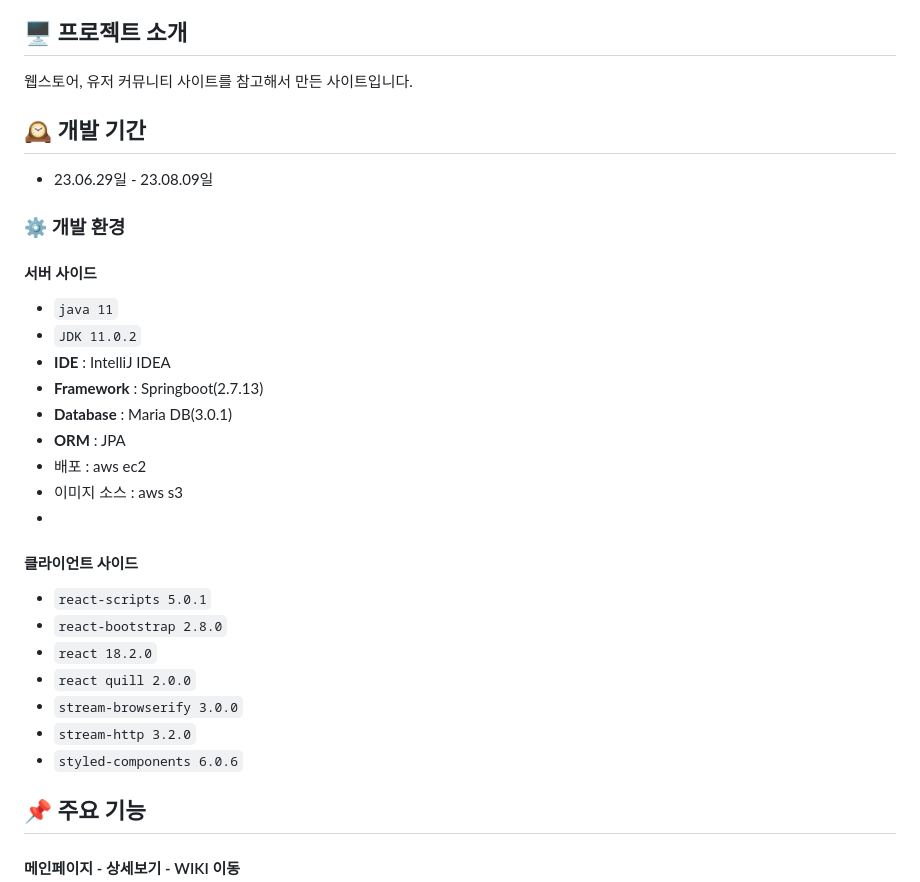
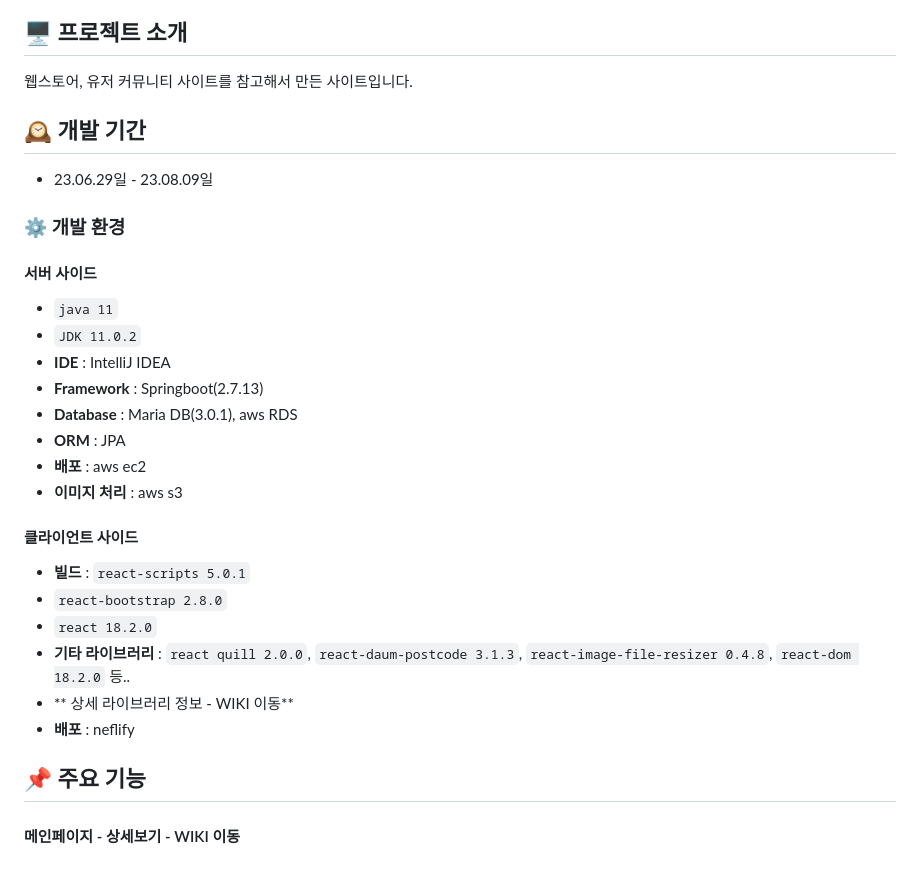
Before and after one commit to gamjagogi/BroStore, a Markdown page: README.md, the part around the change. Drawn GitHub-style.

```diff
--- a/README.md
+++ b/README.md
@@ -4,6 +4,7 @@
 ## 🖥️ 프로젝트 소개
 웹스토어, 유저 커뮤니티 사이트를 참고해서 만든 사이트입니다.
 <br>
+
 
 ## 🕰️ 개발 기간
 * 23.06.29일 - 23.08.09일
@@ -15,20 +16,19 @@
 - `JDK 11.0.2`
 - **IDE** : IntelliJ IDEA
 - **Framework** : Springboot(2.7.13)
-- **Database** : Maria DB(3.0.1)
+- **Database** : Maria DB(3.0.1), aws RDS
 - **ORM** : JPA
-- 배포 : aws ec2
-- 이미지 소스 : aws s3
--
+- **배포** : aws ec2
+- **이미지 처리** : aws s3
+
 
 #### 클라이언트 사이드
-- `react-scripts 5.0.1`
+- **빌드** : `react-scripts 5.0.1`
 - `react-bootstrap 2.8.0`
 - `react 18.2.0`
-- `react quill 2.0.0`
-- `stream-browserify 3.0.0`
-- `stream-http 3.2.0`
-- `styled-components 6.0.6`
+- **기타 라이브러리** : `react quill 2.0.0`, `react-daum-postcode 3.1.3`, `react-image-file-resizer 0.4.8`, `react-dom 18.2.0` 등..
+- ** <a href="" >상세 라이브러리 정보 - WIKI 이동</a>**
+- **배포** : neflify
 
 
 ## 📌 주요 기능
```
